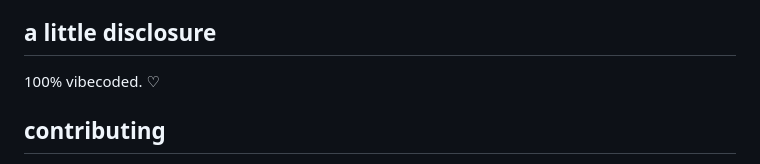
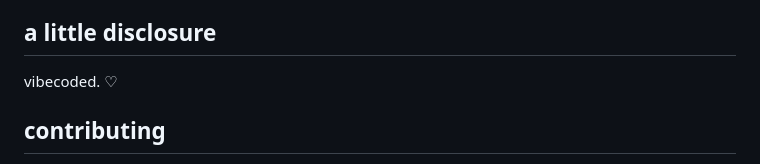
Before and after one commit to rishabhroyy/hokago, a Markdown page: README.md, the part around the change. Rendered like a GitHub page.

Commit message:
docs: drop the 100% from the vibecoding disclosure

```diff
--- a/README.md
+++ b/README.md
@@ -96,7 +96,7 @@ updates are `docker compose pull && docker compose up -d`. hokago snapshots your
 
 ## a little disclosure
 
-100% vibecoded. ♡
+vibecoded. ♡
 
 ## contributing
 
```
